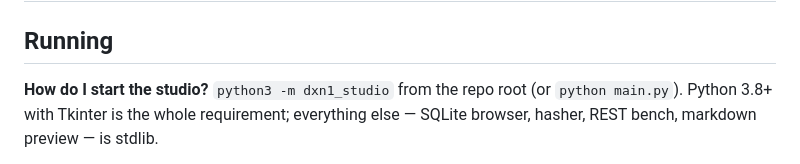
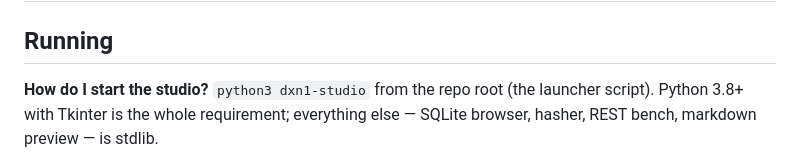
Before and after one commit to DXN1-0DAY/DXN1-STUDIO, a Markdown page: docs/FAQ.md, the part around the change. Drawn GitHub-style.

Commit message:
docs: FAQ run command corrected to the real launcher (python3 dxn1-studio)

```diff
--- a/docs/FAQ.md
+++ b/docs/FAQ.md
@@ -3,7 +3,7 @@
 ## Running
 
 **How do I start the studio?**
-`python3 -m dxn1_studio` from the repo root (or `python main.py`).
+`python3 dxn1-studio` from the repo root (the launcher script).
 Python 3.8+ with Tkinter is the whole requirement; everything else —
 SQLite browser, hasher, REST bench, markdown preview — is stdlib.
 
```
